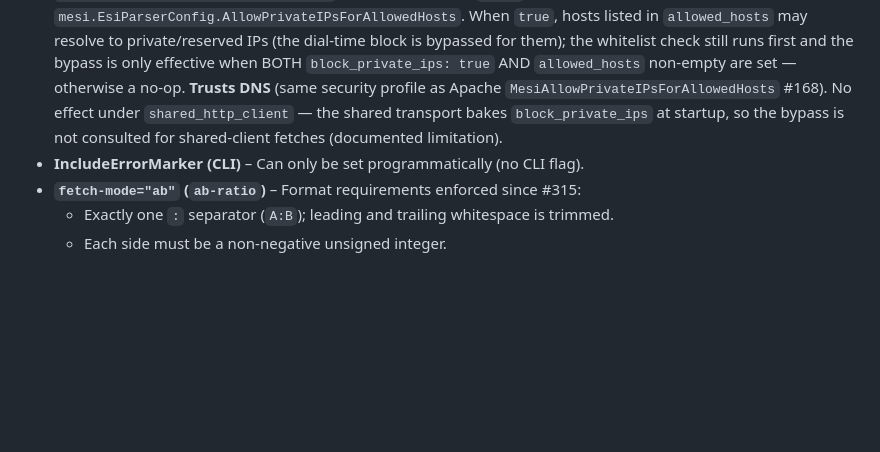
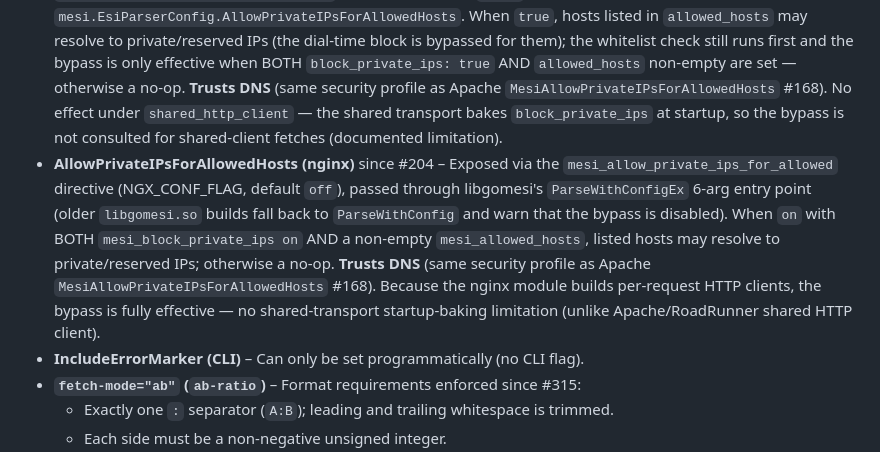
Before and after one commit to crazy-goat/go-mesi, a Markdown page: docs/features.md, the part around one of its changes. Drawn GitHub-style; blank space fills up the shorter version.

Commit message:
docs: document nginx mesi_allow_private_ips_for_allowed directive (#204)

```diff
--- a/docs/features.md
+++ b/docs/features.md
@@ -61,6 +61,7 @@ Support status of mESI features across all server integrations.
 - **AllowedHosts (CLI)** – Exposed via the `-allowedHosts` flag: a comma-separated host whitelist passed verbatim to `mesi.EsiParserConfig.AllowedHosts`. Matching is handled entirely by the shared core — exact or subdomain-suffix match with a `.` boundary that rejects suffix injection, case-insensitive, ports ignored. Unset/empty = all hosts allowed (backward compatible), subject to the dial-time private-IP block (`-allow-private-ips`); the whitelist check does NOT bypass `BlockPrivateIPs`. Entries are matched as written — separate hosts with commas only (#179).
 - **AllowedHosts (RoadRunner)** since #203 – Exposed via the `allowed_hosts` YAML list (`mesi.allowed_hosts: [backend.internal, cdn.trusted.com]`), passed verbatim to `mesi.EsiParserConfig.AllowedHosts`. Matching is handled entirely by the shared core — exact or subdomain-suffix match with a `.` boundary that rejects suffix injection, case-insensitive, ports ignored. Unset/empty list = all hosts allowed (backward compatible), subject to the dial-time `block_private_ips` check (default `true`); the whitelist check runs by hostname first and does NOT bypass `BlockPrivateIPs` — includes to private/reserved IPs still require `block_private_ips: false` (two-phase defense-in-depth). An entry that matches nothing (e.g. an accidental empty string) makes the list fail closed rather than open.
 - **AllowPrivateIPsForAllowedHosts (RoadRunner)** since #209 – Exposed via the `allow_private_ips_for_allowed_hosts` YAML bool (default `false`), passed verbatim to `mesi.EsiParserConfig.AllowPrivateIPsForAllowedHosts`. When `true`, hosts listed in `allowed_hosts` may resolve to private/reserved IPs (the dial-time block is bypassed for them); the whitelist check still runs first and the bypass is only effective when BOTH `block_private_ips: true` AND `allowed_hosts` non-empty are set — otherwise a no-op. **Trusts DNS** (same security profile as Apache `MesiAllowPrivateIPsForAllowedHosts` #168). No effect under `shared_http_client` — the shared transport bakes `block_private_ips` at startup, so the bypass is not consulted for shared-client fetches (documented limitation).
+- **AllowPrivateIPsForAllowedHosts (nginx)** since #204 – Exposed via the `mesi_allow_private_ips_for_allowed` directive (NGX_CONF_FLAG, default `off`), passed through libgomesi's `ParseWithConfigEx` 6-arg entry point (older `libgomesi.so` builds fall back to `ParseWithConfig` and warn that the bypass is disabled). When `on` with BOTH `mesi_block_private_ips on` AND a non-empty `mesi_allowed_hosts`, listed hosts may resolve to private/reserved IPs; otherwise a no-op. **Trusts DNS** (same security profile as Apache `MesiAllowPrivateIPsForAllowedHosts` #168). Because the nginx module builds per-request HTTP clients, the bypass is fully effective — no shared-transport startup-baking limitation (unlike Apache/RoadRunner shared HTTP client).
 - **IncludeErrorMarker (CLI)** – Can only be set programmatically (no CLI flag).
 - **`fetch-mode="ab"` (`ab-ratio`)** – Format requirements enforced since #315:
   - Exactly one `:` separator (`A:B`); leading and trailing whitespace is trimmed.
```
Also changed, not shown: other parts of docs/features.md (+1 -1 lines), CHANGELOG.md (+1 -0 lines).
